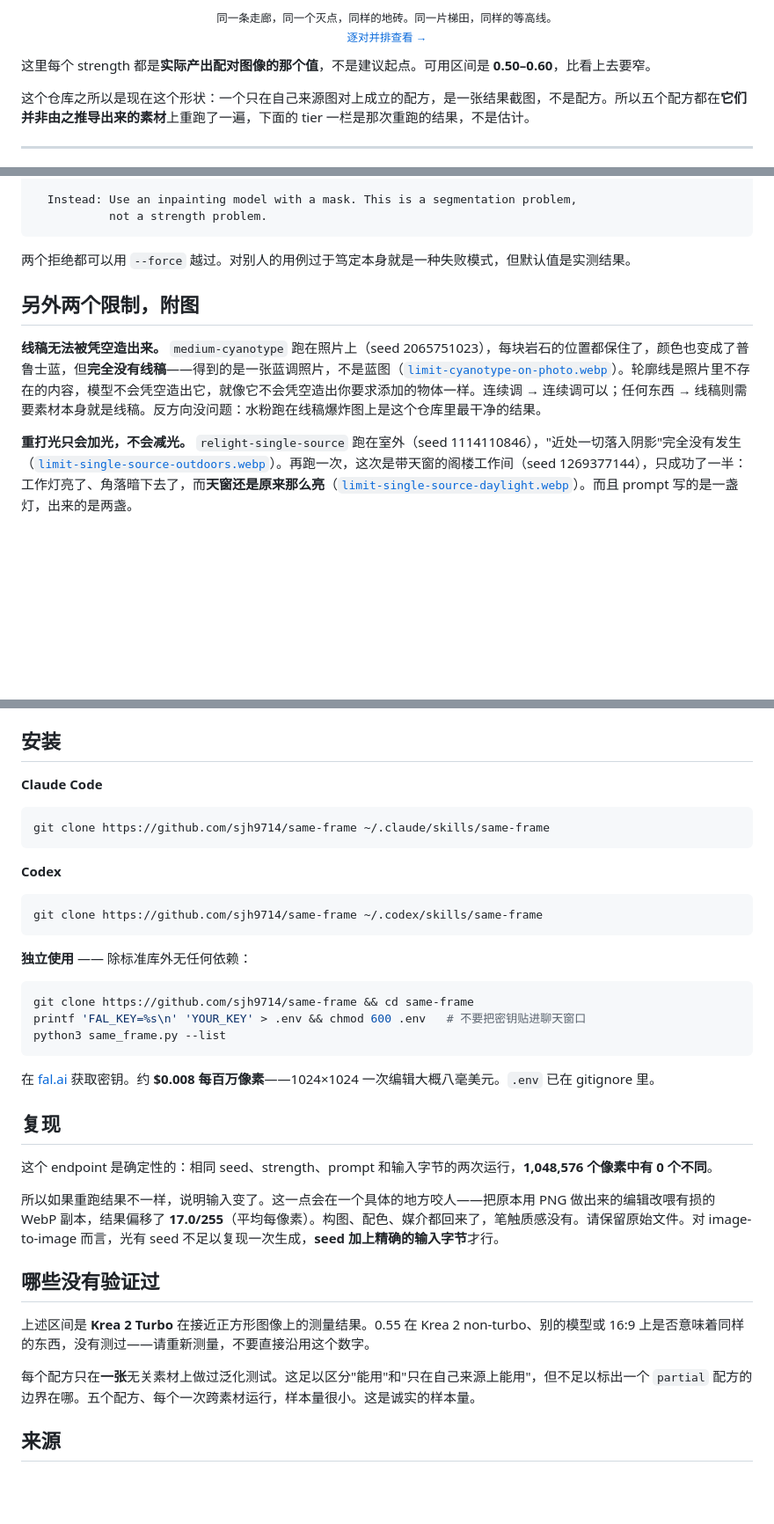
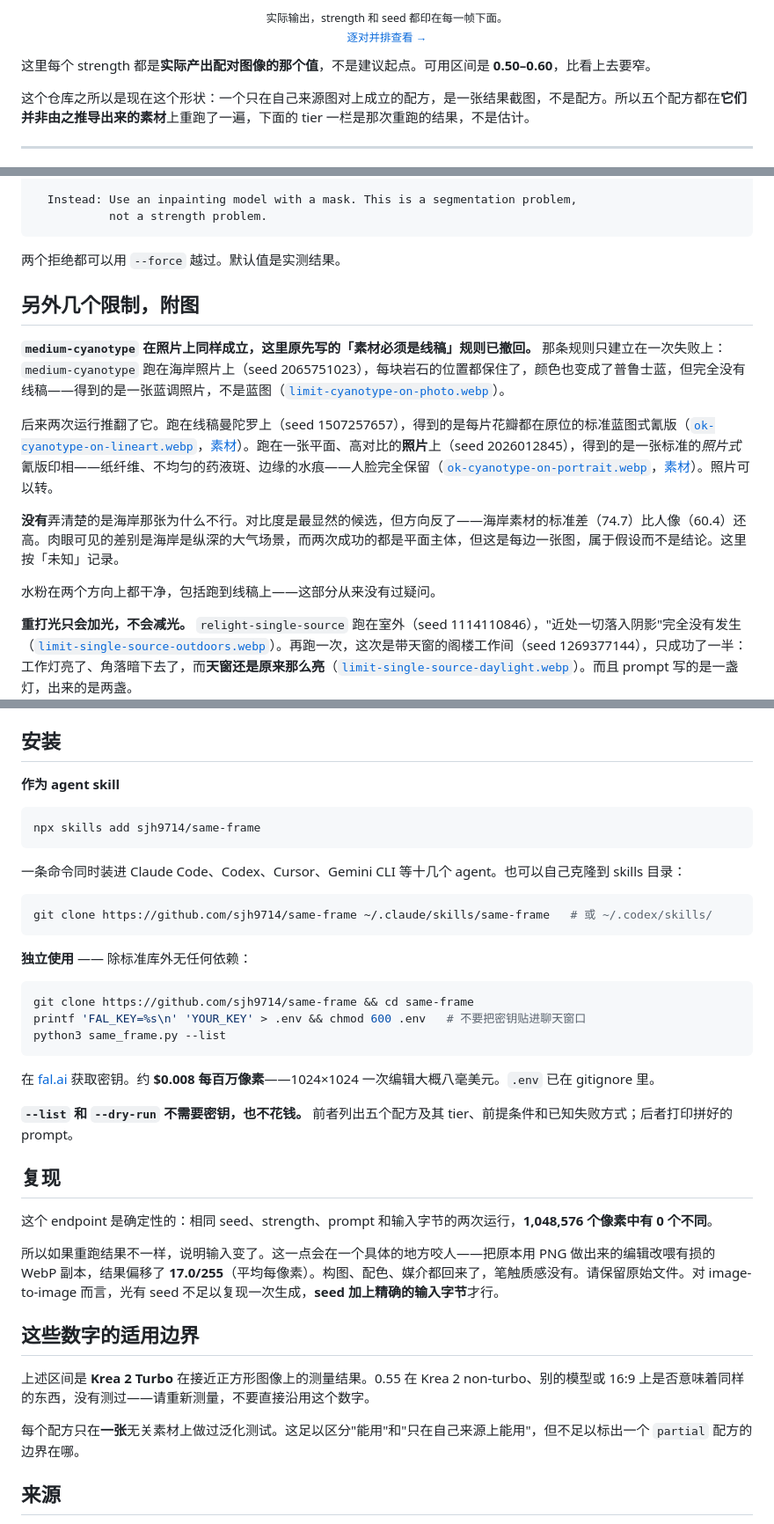
Before and after one commit to sjh9714/same-frame, a Markdown page: README_ZH.md, 3 parts joined by grey strips. Shown at 88% size. Drawn GitHub-style; blank space fills up the shorter version.

````diff
--- a/README_ZH.md
+++ b/README_ZH.md
@@ -26,6 +23,6 @@
 </p>
 
-<p align="center"><sub>同一条走廊，同一个灭点，同样的地砖。同一片梯田，同样的等高线。<br>
+<p align="center"><sub>实际输出，strength 和 seed 都印在每一帧下面。<br>
 <a href="https://sjh9714.github.io/same-frame/">逐对并排查看 →</a></sub></p>
 
 这里每个 strength 都是**实际产出配对图像的那个值**，不是建议起点。可用区间是 **0.50–0.60**，比看上去要窄。
@@ -113,11 +110,17 @@ Refusing: Krea 2 does not add or remove objects. Refuse and say why.
            not a strength problem.
 ```
 
-两个拒绝都可以用 `--force` 越过。对别人的用例过于笃定本身就是一种失败模式，但默认值是实测结果。
+两个拒绝都可以用 `--force` 越过。默认值是实测结果。
 
-## 另外两个限制，附图
+## 另外几个限制，附图
 
-**线稿无法被凭空造出来。** `medium-cyanotype` 跑在照片上（seed 2065751023），每块岩石的位置都保住了，颜色也变成了普鲁士蓝，但**完全没有线稿**——得到的是一张蓝调照片，不是蓝图（[`limit-cyanotype-on-photo.webp`](examples/limit-cyanotype-on-photo.webp)）。轮廓线是照片里不存在的内容，模型不会凭空造出它，就像它不会凭空造出你要求添加的物体一样。连续调 → 连续调可以；任何东西 → 线稿则需要素材本身就是线稿。反方向没问题：水粉跑在线稿爆炸图上是这个仓库里最干净的结果。
+**`medium-cyanotype` 在照片上同样成立，这里原先写的「素材必须是线稿」规则已撤回。** 那条规则只建立在一次失败上：`medium-cyanotype` 跑在海岸照片上（seed 2065751023），每块岩石的位置都保住了，颜色也变成了普鲁士蓝，但完全没有线稿——得到的是一张蓝调照片，不是蓝图（[`limit-cyanotype-on-photo.webp`](examples/limit-cyanotype-on-photo.webp)）。
+
+后来两次运行推翻了它。跑在线稿曼陀罗上（seed 1507257657），得到的是每片花瓣都在原位的标准蓝图式氰版（[`ok-cyanotype-on-lineart.webp`](examples/ok-cyanotype-on-lineart.webp)，[素材](examples/test-lineart.webp)）。跑在一张平面、高对比的**照片**上（seed 2026012845），得到的是一张标准的*照片式*氰版印相——纸纤维、不均匀的药液斑、边缘的水痕——人脸完全保留（[`ok-cyanotype-on-portrait.webp`](examples/ok-cyanotype-on-portrait.webp)，[素材](examples/test-highcontrast.webp)）。照片可以转。
+
+**没有**弄清楚的是海岸那张为什么不行。对比度是最显然的候选，但方向反了——海岸素材的标准差（74.7）比人像（60.4）还高。肉眼可见的差别是海岸是纵深的大气场景，而两次成功的都是平面主体，但这是每边一张图，属于假设而不是结论。这里按「未知」记录。
+
+水粉在两个方向上都干净，包括跑到线稿上——这部分从来没有过疑问。
 
 **重打光只会加光，不会减光。** `relight-single-source` 跑在室外（seed 1114110846），"近处一切落入阴影"完全没有发生（[`limit-single-source-outdoors.webp`](examples/limit-single-source-outdoors.webp)）。再跑一次，这次是带天窗的阁楼工作间（seed 1269377144），只成功了一半：工作灯亮了、角落暗下去了，而**天窗还是原来那么亮**（[`limit-single-source-daylight.webp`](examples/limit-single-source-daylight.webp)）。而且 prompt 写的是一盏灯，出来的是两盏。
 
@@ -127,16 +130,16 @@ Refusing: Krea 2 does not add or remove objects. Refuse and say why.
 
 ## 安装
 
-**Claude Code**
+**作为 agent skill**
 
 ```bash
-git clone https://github.com/sjh9714/same-frame ~/.claude/skills/same-frame
+npx skills add sjh9714/same-frame
 ```
 
-**Codex**
+一条命令同时装进 Claude Code、Codex、Cursor、Gemini CLI 等十几个 agent。也可以自己克隆到 skills 目录：
 
 ```bash
-git clone https://github.com/sjh9714/same-frame ~/.codex/skills/same-frame
+git clone https://github.com/sjh9714/same-frame ~/.claude/skills/same-frame   # 或 ~/.codex/skills/
 ```
 
 **独立使用** —— 除标准库外无任何依赖：
@@ -149,17 +152,19 @@ python3 same_frame.py --list
 
 在 [fal.ai](https://fal.ai/dashboard/keys) 获取密钥。约 **$0.008 每百万像素**——1024×1024 一次编辑大概八毫美元。`.env` 已在 gitignore 里。
 
+**`--list` 和 `--dry-run` 不需要密钥，也不花钱。** 前者列出五个配方及其 tier、前提条件和已知失败方式；后者打印拼好的 prompt。
+
 ## 复现
 
 这个 endpoint 是确定性的：相同 seed、strength、prompt 和输入字节的两次运行，**1,048,576 个像素中有 0 个不同**。
 
 所以如果重跑结果不一样，说明输入变了。这一点会在一个具体的地方咬人——把原本用 PNG 做出来的编辑改喂有损的 WebP 副本，结果偏移了 **17.0/255**（平均每像素）。构图、配色、媒介都回来了，笔触质感没有。请保留原始文件。对 image-to-image 而言，光有 seed 不足以复现一次生成，**seed 加上精确的输入字节**才行。
 
-## 哪些没有验证过
+## 这些数字的适用边界
 
 上述区间是 **Krea 2 Turbo** 在接近正方形图像上的测量结果。0.55 在 Krea 2 non-turbo、别的模型或 16:9 上是否意味着同样的东西，没有测过——请重新测量，不要直接沿用这个数字。
 
-每个配方只在**一张**无关素材上做过泛化测试。这足以区分"能用"和"只在自己来源上能用"，但不足以标出一个 `partial` 配方的边界在哪。五个配方、每个一次跨素材运行，样本量很小。这是诚实的样本量。
+每个配方只在**一张**无关素材上做过泛化测试。这足以区分"能用"和"只在自己来源上能用"，但不足以标出一个 `partial` 配方的边界在哪。
 
 ## 来源
 
````
Also changed, not shown: other parts of README_ZH.md (+1 -4 lines), README.md (+6 -6 lines).
